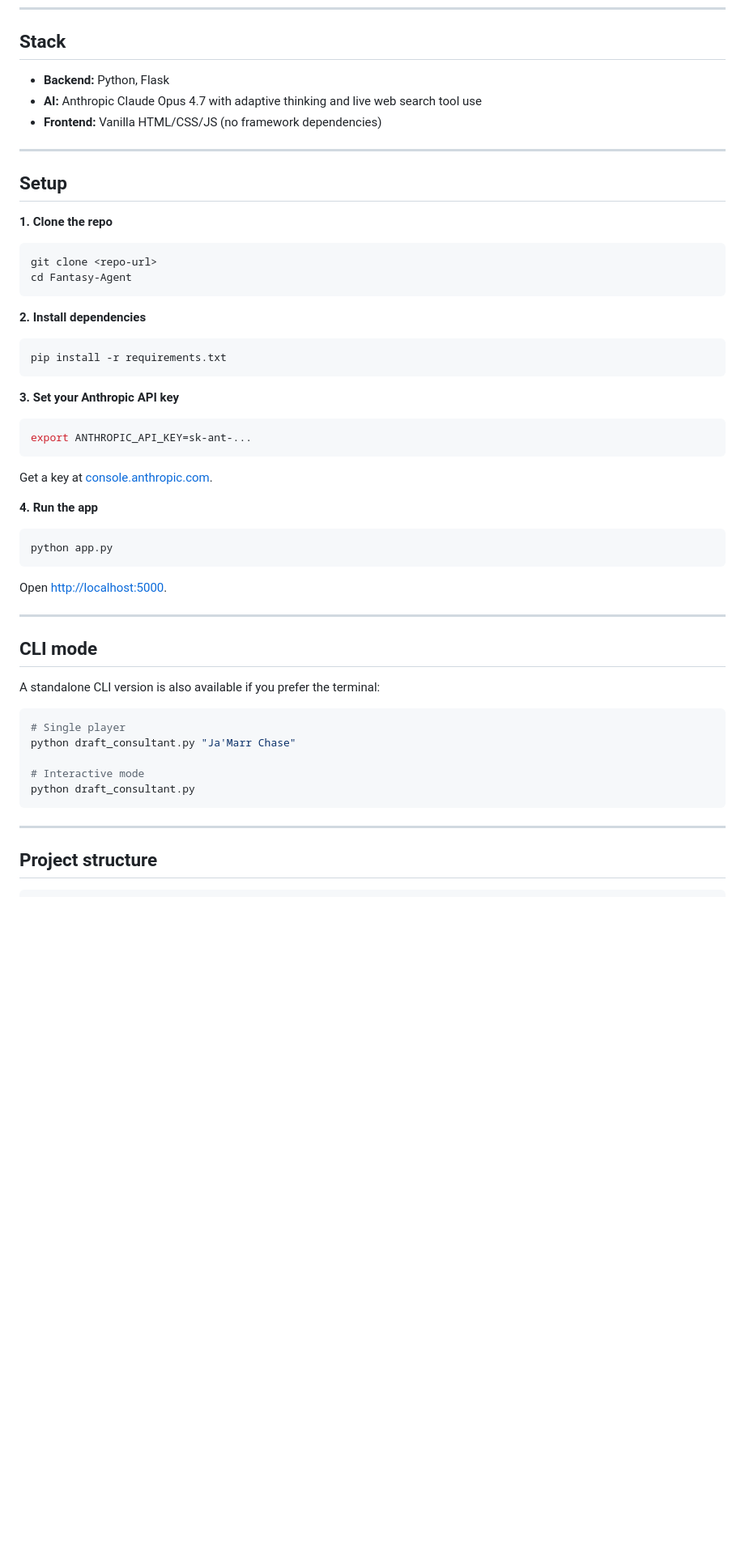
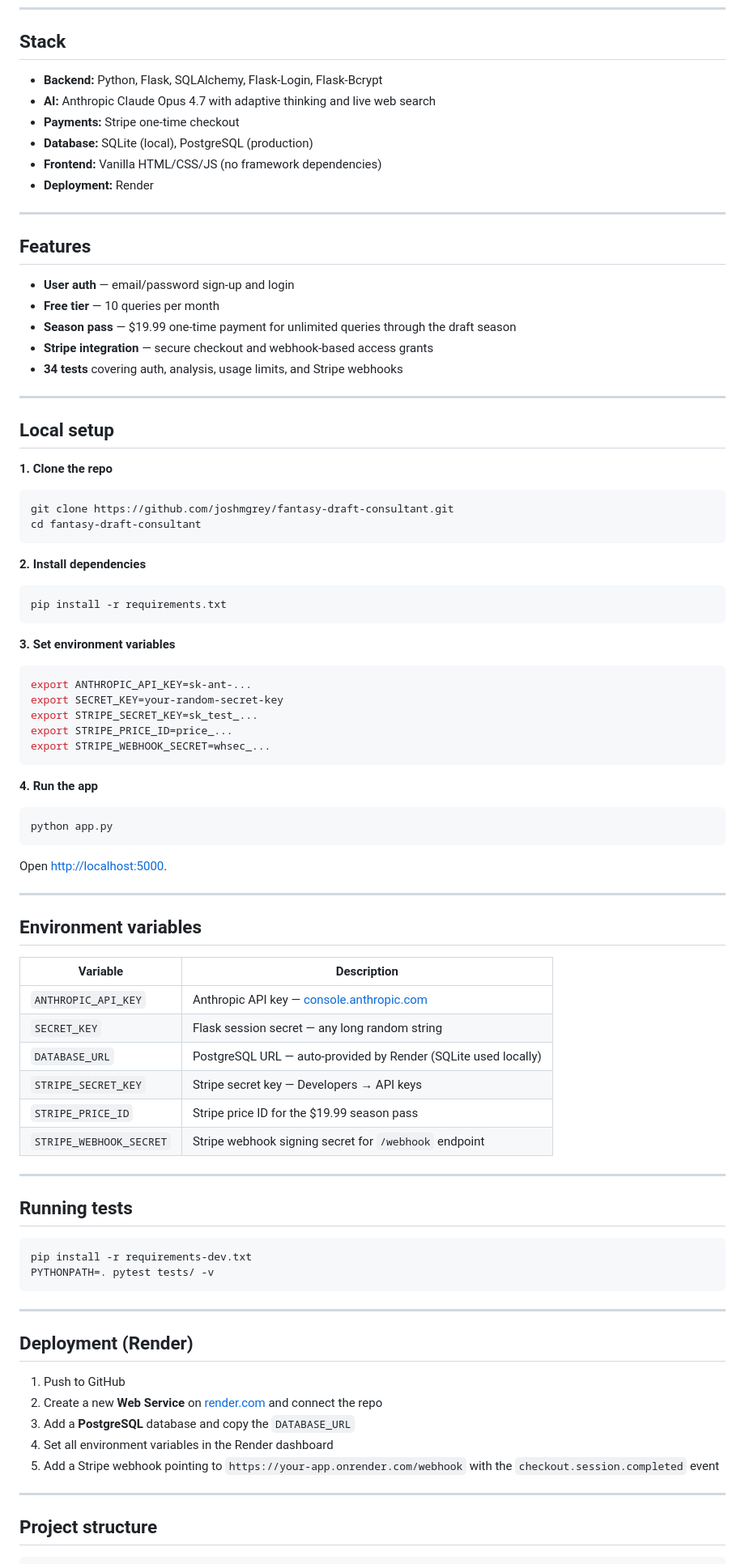
Before and after one commit to joshmgrey/fantasy-draft-consultant, a Markdown page: README.md, the part around one of its changes. Shown at 81% size. Drawn GitHub-style; blank space fills up the shorter version.

Commit message:
Update README to reflect full SaaS stack
Co-Authored-By: Claude Sonnet 4.6 <noreply@anthropic.com>

````diff
--- a/README.md
+++ b/README.md
@@ -23,18 +23,31 @@ The agent uses Claude's server-side `web_search` tool, meaning Anthropic execute
 
 ## Stack
 
-- **Backend:** Python, Flask
-- **AI:** Anthropic Claude Opus 4.7 with adaptive thinking and live web search tool use
+- **Backend:** Python, Flask, SQLAlchemy, Flask-Login, Flask-Bcrypt
+- **AI:** Anthropic Claude Opus 4.7 with adaptive thinking and live web search
+- **Payments:** Stripe one-time checkout
+- **Database:** SQLite (local), PostgreSQL (production)
 - **Frontend:** Vanilla HTML/CSS/JS (no framework dependencies)
+- **Deployment:** Render
 
 ---
 
-## Setup
+## Features
+
+- **User auth** — email/password sign-up and login
+- **Free tier** — 10 queries per month
+- **Season pass** — $19.99 one-time payment for unlimited queries through the draft season
+- **Stripe integration** — secure checkout and webhook-based access grants
+- **34 tests** covering auth, analysis, usage limits, and Stripe webhooks
+
+---
+
+## Local setup
 
 **1. Clone the repo**
 ```bash
-git clone <repo-url>
-cd Fantasy-Agent
+git clone https://github.com/joshmgrey/fantasy-draft-consultant.git
+cd fantasy-draft-consultant
 ```
 
 **2. Install dependencies**
@@ -42,11 +55,14 @@ cd Fantasy-Agent
 pip install -r requirements.txt
 ```
 
-**3. Set your Anthropic API key**
+**3. Set environment variables**
 ```bash
 export ANTHROPIC_API_KEY=sk-ant-...
+export SECRET_KEY=your-random-secret-key
+export STRIPE_SECRET_KEY=sk_test_...
+export STRIPE_PRICE_ID=price_...
+export STRIPE_WEBHOOK_SECRET=whsec_...
 ```
-Get a key at [console.anthropic.com](https://console.anthropic.com).
 
 **4. Run the app**
 ```bash
@@ -57,17 +73,35 @@ Open [http://localhost:5000](http://localhost:5000).
 
 ---
 
-## CLI mode
+## Environment variables
 
-A standalone CLI version is also available if you prefer the terminal:
+| Variable | Description |
+|---|---|
+| `ANTHROPIC_API_KEY` | Anthropic API key — [console.anthropic.com](https://console.anthropic.com) |
+| `SECRET_KEY` | Flask session secret — any long random string |
+| `DATABASE_URL` | PostgreSQL URL — auto-provided by Render (SQLite used locally) |
+| `STRIPE_SECRET_KEY` | Stripe secret key — Developers → API keys |
+| `STRIPE_PRICE_ID` | Stripe price ID for the $19.99 season pass |
+| `STRIPE_WEBHOOK_SECRET` | Stripe webhook signing secret for `/webhook` endpoint |
+
+---
+
+## Running tests
 
 ```bash
-# Single player
-python draft_consultant.py "Ja'Marr Chase"
+pip install -r requirements-dev.txt
+PYTHONPATH=. pytest tests/ -v
+```
 
-# Interactive mode
-python draft_consultant.py
-```
+---
+
+## Deployment (Render)
+
+1. Push to GitHub
+2. Create a new **Web Service** on [render.com](https://render.com) and connect the repo
+3. Add a **PostgreSQL** database and copy the `DATABASE_URL`
+4. Set all environment variables in the Render dashboard
+5. Add a Stripe webhook pointing to `https://your-app.onrender.com/webhook` with the `checkout.session.completed` event
 
 ---
 
````
Also changed, not shown: other parts of README.md (+18 -24 lines).
